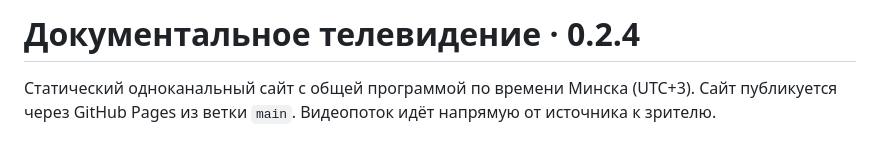
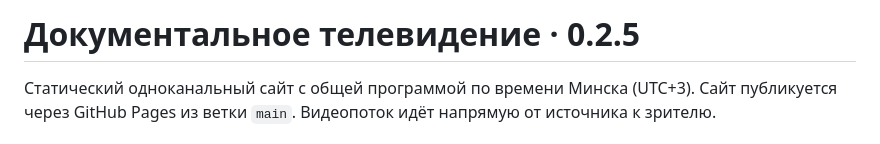
Before and after one commit to byatheism/web-tv, a Markdown page: README.md, the part around the change. GitHub-like rendering.

Commit message:
Align release version after archive/editor removal

```diff
--- a/README.md
+++ b/README.md
@@ -1,4 +1,4 @@
-# Документальное телевидение · 0.2.4
+# Документальное телевидение · 0.2.5
 
 Статический одноканальный сайт с общей программой по времени Минска (UTC+3). Сайт публикуется через GitHub Pages из ветки `main`. Видеопоток идёт напрямую от источника к зрителю.
 
```
